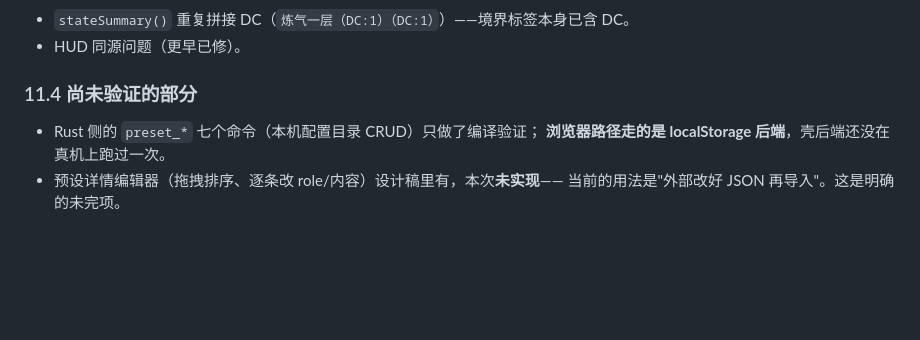
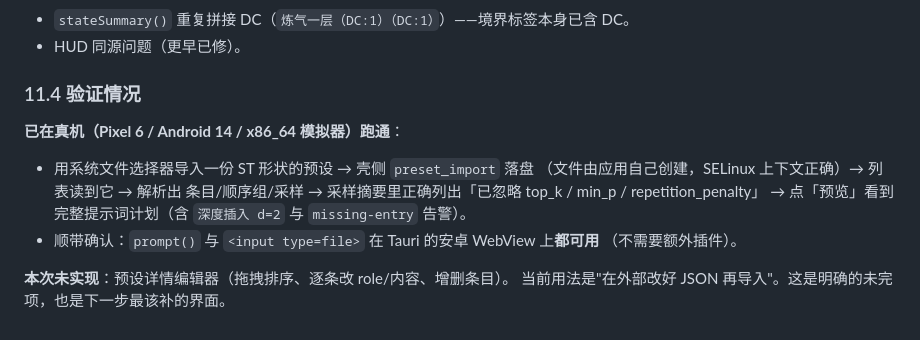
Before and after one commit to wacilimonster-source/dyapp, a Markdown page: docs/06-对话模式与ST预设系统设计.md, the part around the change. Rendered like a GitHub page; blank space fills up the shorter version.

Commit message:
docs: 更新 docs/06 §11.4 —— Rust 预设路径已在真机验证通过
原本标注为仅编译验证、壳后端未跑过，现已用系统文件选择器导入真实预设跑通：
导入落盘 → 列表 → 解析 → 采样摘要（含已忽略项）→ 提示词预览（含深度插入与告警）。
同时确认 prompt() 与 <input type=file> 在 Tauri 安卓 WebView 上可用。
未实现项收敛为一条：预设详情编辑器。

```diff
--- a/docs/06-对话模式与ST预设系统设计.md
+++ b/docs/06-对话模式与ST预设系统设计.md
@@ -421,9 +421,16 @@ ST 用 `{{...}}` 宏。我们对齐常用子集（参考掌上酒馆 `lib/core/p
 - `stateSummary()` 重复拼接 DC（`炼气一层（DC:1）（DC:1）`）——境界标签本身已含 DC。
 - HUD 同源问题（更早已修）。
 
-### 11.4 尚未验证的部分
+### 11.4 验证情况
 
-- Rust 侧的 `preset_*` 七个命令（本机配置目录 CRUD）只做了编译验证；
-  **浏览器路径走的是 localStorage 后端**，壳后端还没在真机上跑过一次。
-- 预设详情编辑器（拖拽排序、逐条改 role/内容）设计稿里有，本次**未实现**——
-  当前的用法是"外部改好 JSON 再导入"。这是明确的未完项。
+**已在真机（Pixel 6 / Android 14 / x86_64 模拟器）跑通**：
+
+- 用系统文件选择器导入一份 ST 形状的预设 → 壳侧 `preset_import` 落盘
+  （文件由应用自己创建，SELinux 上下文正确）→ 列表读到它 → 解析出
+  条目/顺序组/采样 → 采样摘要里正确列出「已忽略 top_k / min_p / repetition_penalty」
+  → 点「预览」看到完整提示词计划（含 `深度插入 d=2` 与 `missing-entry` 告警）。
+- 顺带确认：`prompt()` 与 `<input type=file>` 在 Tauri 的安卓 WebView 上**都可用**
+  （不需要额外插件）。
+
+**本次未实现**：预设详情编辑器（拖拽排序、逐条改 role/内容、增删条目）。
+当前用法是"在外部改好 JSON 再导入"。这是明确的未完项，也是下一步最该补的界面。
```
